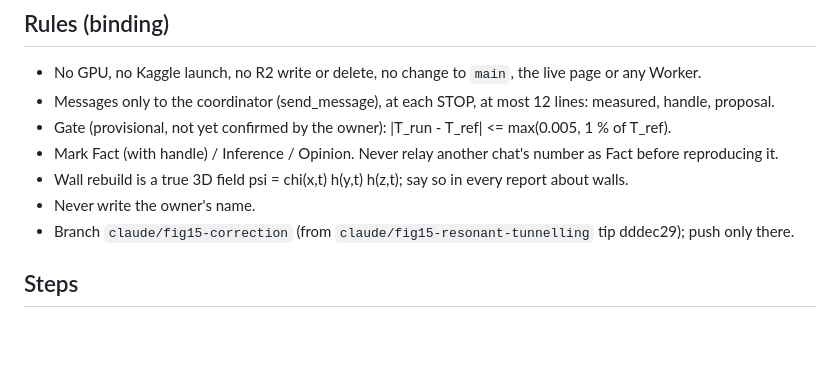
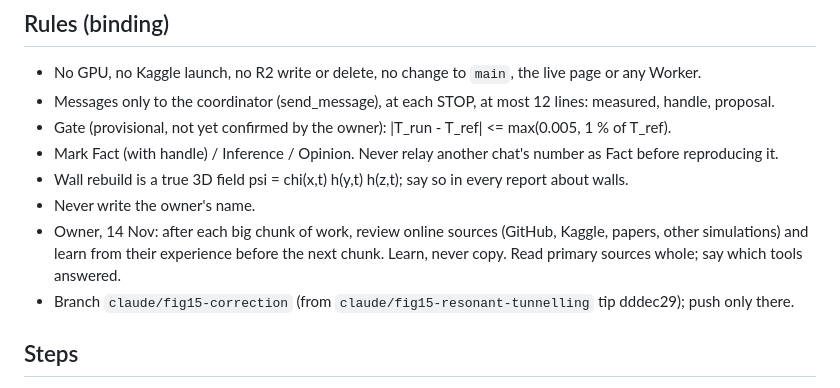
Before and after one commit to Numa1997/SiteTest, a Markdown page: notes/fig15/CORRECTION_STATE.md, the part around the change. Rendered like a GitHub page; blank space fills up the shorter version.

Commit message:
CORRECTION_STATE: owner's rule on reviewing outside sources after each chunk
Co-Authored-By: Claude Opus 5.5 <noreply@anthropic.com>
Claude-Session: https://claude.ai/code/session_01DGmqiojNWvbk4vZik2e4oW

```diff
--- a/notes/fig15/CORRECTION_STATE.md
+++ b/notes/fig15/CORRECTION_STATE.md
@@ -16,6 +16,8 @@ last, GPU only with the owner's yes on a bill.
 - Mark Fact (with handle) / Inference / Opinion. Never relay another chat's number as Fact before reproducing it.
 - Wall rebuild is a true 3D field psi = chi(x,t) h(y,t) h(z,t); say so in every report about walls.
 - Never write the owner's name.
+- Owner, 14 Nov: after each big chunk of work, review online sources (GitHub, Kaggle, papers, other simulations) and learn
+  from their experience before the next chunk. Learn, never copy. Read primary sources whole; say which tools answered.
 - Branch `claude/fig15-correction` (from `claude/fig15-resonant-tunnelling` tip dddec29); push only there.
 
 ## Steps
```
